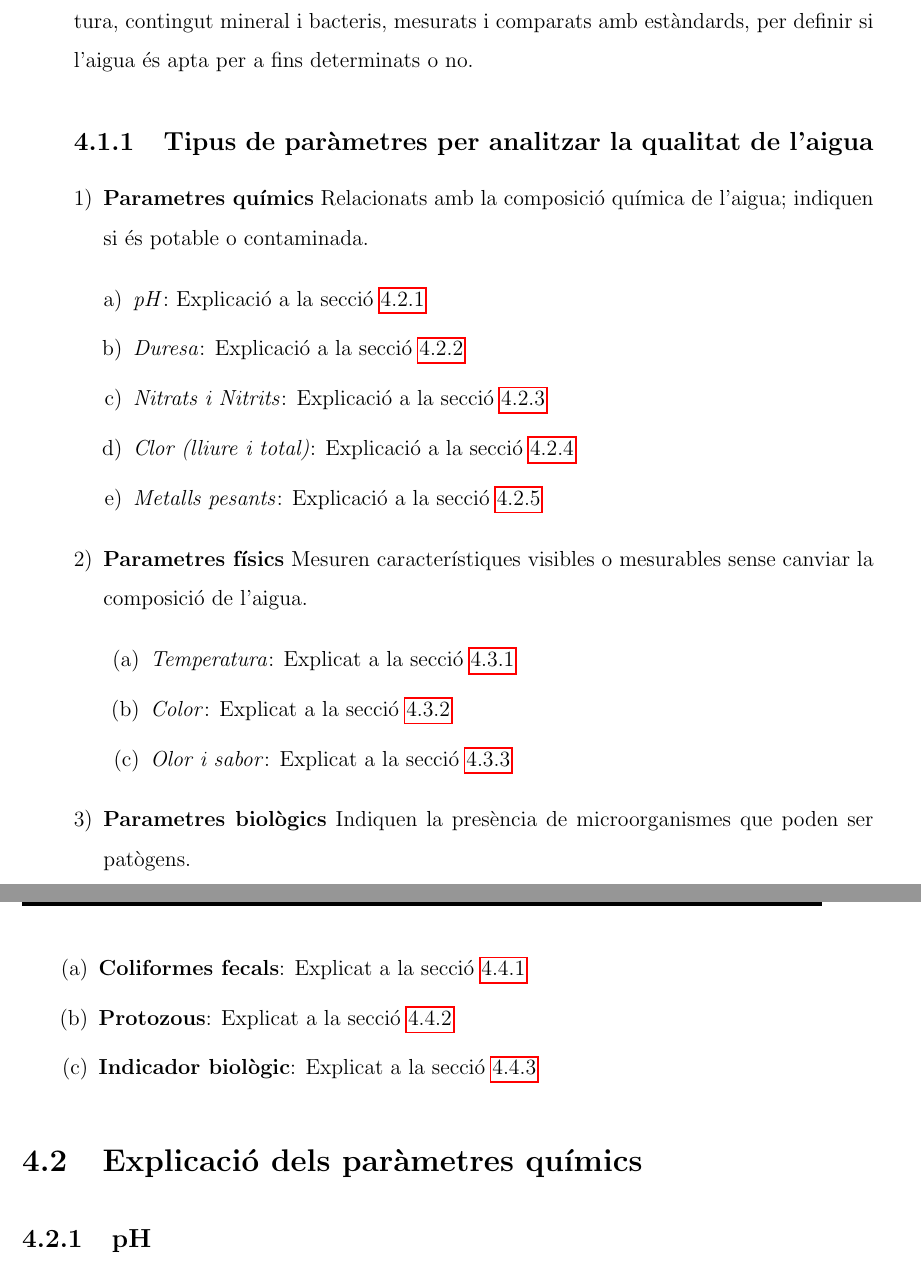
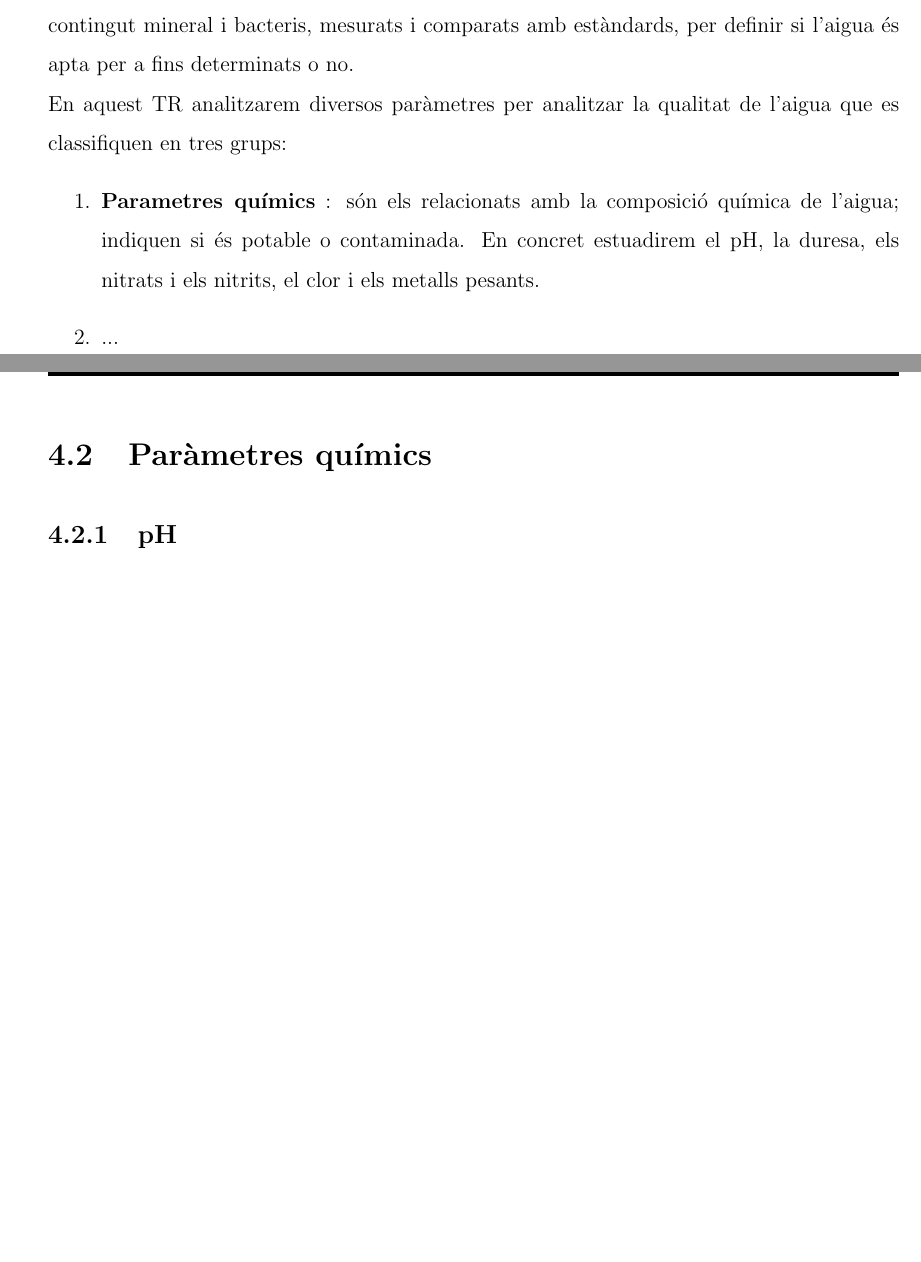
Before and after one commit to Muhammad-Kashi07/TR-KM-2025, a LaTeX book (memoriaKashi/memoriaKashi.tex, which reads memoriaKashi/capitols/recercaPrevia/recercaPrevia.tex): two parts of pages 21 and 22 of 62, joined at a grey line, cut so that both start at the same text, the shorter picture padded with empty space. Compiled offline with pdfLaTeX.

Commit message:
Canvis fets a la reunió del 10/0Canvis fets a la reunió del 10/099

```diff
--- a/memoriaKashi/capitols/recercaPrevia/recercaPrevia.tex
+++ b/memoriaKashi/capitols/recercaPrevia/recercaPrevia.tex
@@ -6,36 +6,53 @@ La qualitat de l'aigua es un terme que es refereix a les caracteristicas fisicas
 Segons Wikipedia \cite{WikiAgua}, s'entén la qualitat de l'aigua com `característiques químiques, físiques, biològiques i radiològiques de l'aigua`, en relació amb necessitats humanes.
 
 La Fundació Aquae \cite{Fundacionaquae} indica que es tracta d'un conjunt de paràmetres, com temperatura, contingut mineral i bacteris, mesurats i comparats amb estàndards, per definir si l'aigua és apta per a fins determinats o no.
-\subsection{Tipus de paràmetres per analitzar la qualitat de l'aigua}
-\begin{enumerate}[1)]
- \item \textbf{Parametres químics}
- Relacionats amb la composició química de l’aigua; indiquen si és potable o contaminada.
- \begin{enumerate}[a)]
-  \item \textit{pH}: Explicació a la secció \ref{subsec:ph}
-  \item \textit{Duresa}: Explicació a la secció  \ref{subsec:duresa}
-  \item \textit{Nitrats i Nitrits}: Explicació a la secció  \ref{subsec:nitratsnitrits}
-  \item \textit{Clor (lliure i total)}: Explicació a la secció  \ref{subsec:clor}
-  \item \textit{Metalls pesants}: Explicació a la secció   \ref{subsec:metallspesats}
- \end{enumerate}
- \item \textbf{Parametres físics}
- Mesuren característiques visibles o mesurables sense canviar la composició de l’aigua.
- \begin{enumerate}
-  \item \textit{Temperatura}: Explicat a la secció \ref{subsec:temperatura}
-  \item \textit{Color}: Explicat a la secció \ref{subsec:color}
-  \item \textit{Olor i sabor}: Explicat a la secció \ref{subsec:olorisabor}
- \end{enumerate}
- \item \textbf{Parametres biològics}
- Indiquen la presència de microorganismes que poden ser patògens.
- \begin{enumerate}
-  \item \textbf{Coliformes fecals}: Explicat a la secció \ref{subsec:coliformes}
-  \item \textbf{Protozous}: Explicat a la secció \ref{subsec:protozous}
-  \item \textbf{Indicador biològic}: Explicat a la secció \ref{subsec:indicadorbiologic}
 
- \end{enumerate}
+En aquest TR analitzarem diversos paràmetres per analitzar la qualitat de l'aigua que es classifiquen en tres grups:
+\begin{enumerate}
+  \item \textbf{Parametres químics} : són els relacionats amb la composició química de l’aigua; indiquen si és potable o contaminada. En concret estuadirem el pH, la duresa, els nitrats i els nitrits, el clor i els metalls pesants.
+  \item ...
 
 \end{enumerate}
 
-\section{Explicació dels paràmetres químics}
+\clearpage
+%  \begin{enumerate}[a)]
+%   \item \textit{pH}: Explicació a la secció \ref{subsec:ph}
+%   \item \textit{Duresa}: Explicació a la secció  \ref{subsec:duresa}
+%   \item \textit{Nitrats i Nitrits}: Explicació a la secció  \ref{subsec:nitratsnitrits}
+%   \item \textit{Clor (lliure i total)}: Explicació a la secció  \ref{subsec:clor}
+%   \item \textit{Metalls pesants}: Explicació a la secció   \ref{subsec:metallspesats}
+%  \end{enumerate}
+
+% \subsection{Tipus de paràmetres per analitzar la qualitat de l'aigua}
+% \begin{enumerate}[1)]
+%  \item \textbf{Parametres químics}
+%  Relacionats amb la composició química de l’aigua; indiquen si és potable o contaminada.
+%  \begin{enumerate}[a)]
+%   \item \textit{pH}: Explicació a la secció \ref{subsec:ph}
+%   \item \textit{Duresa}: Explicació a la secció  \ref{subsec:duresa}
+%   \item \textit{Nitrats i Nitrits}: Explicació a la secció  \ref{subsec:nitratsnitrits}
+%   \item \textit{Clor (lliure i total)}: Explicació a la secció  \ref{subsec:clor}
+%   \item \textit{Metalls pesants}: Explicació a la secció   \ref{subsec:metallspesats}
+%  \end{enumerate}
+%  \item \textbf{Parametres físics}
+%  Mesuren característiques visibles o mesurables sense canviar la composició de l’aigua.
+%  \begin{enumerate}
+%   \item \textit{Temperatura}: Explicat a la secció \ref{subsec:temperatura}
+%   \item \textit{Color}: Explicat a la secció \ref{subsec:color}
+%   \item \textit{Olor i sabor}: Explicat a la secció \ref{subsec:olorisabor}
+%  \end{enumerate}
+%  \item \textbf{Parametres biològics}
+%  Indiquen la presència de microorganismes que poden ser patògens.
+%  \begin{enumerate}
+%   \item \textbf{Coliformes fecals}: Explicat a la secció \ref{subsec:coliformes}
+%   \item \textbf{Protozous}: Explicat a la secció \ref{subsec:protozous}
+%   \item \textbf{Indicador biològic}: Explicat a la secció \ref{subsec:indicadorbiologic}
+%
+%  \end{enumerate}
+%
+% \end{enumerate}
+
+\section{Paràmetres químics}
 
 \subsection{pH} \label{subsec:ph}
 \subsubsection{Què és el pH?}
--- a/memoriaKashi/memoriaKashi.tex
+++ b/memoriaKashi/memoriaKashi.tex
@@ -19,9 +19,9 @@
 \setlength{\headsep}{10mm}
 \setlength{\footskip}{1.2cm} %def=30pt=1.054cm
 
-\setlength{\textwidth}{155mm}
-\setlength{\oddsidemargin}{5mm}
-\setlength{\evensidemargin}{-5mm}
+\setlength{\textwidth}{165mm}
+\setlength{\oddsidemargin}{0mm}
+\setlength{\evensidemargin}{0mm}
 
 % Espai entre línies de 1.5
 \renewcommand{\baselinestretch}{1.5}
```
Also changed, not shown: memoriaKashi/capitols/casPractic/casPractic.tex (+4 -4 lines), memoriaKashi/capitols/metodologia/metodologia.tex (+3 -1 lines).
